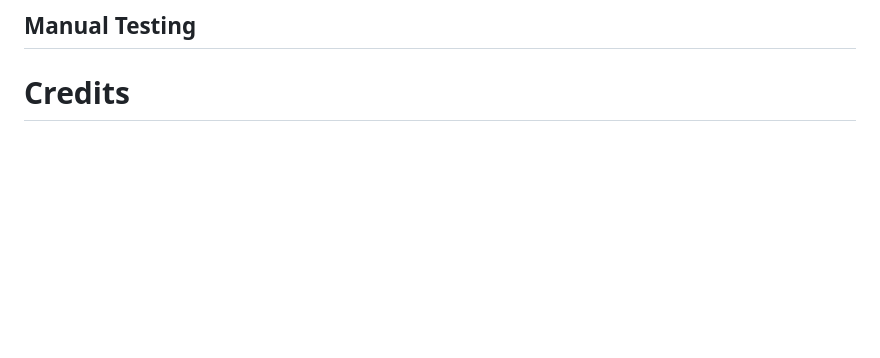
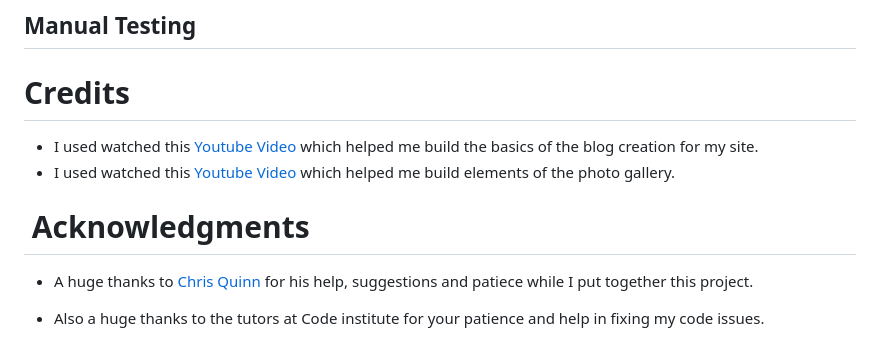
Before and after one commit to lukecdev/VanBuilds101, a Markdown page: README.md, the part around the change. Rendered like a GitHub page; blank space fills up the shorter version.

```diff
--- a/README.md
+++ b/README.md
@@ -234,3 +234,11 @@ Creating a clone enables you to make a copy of the repository at that point in t
 
 
 # Credits
+- I used watched this [Youtube Video](https://www.youtube.com/watch?v=B40bteAMM_M&list=PLCC34OHNcOtr025c1kHSPrnP18YPB-NFi) which helped me build the basics of the blog creation for my site.
+- I used watched this [Youtube Video](https://www.youtube.com/watch?v=sSquD2u5Ie0) which helped me build elements of the photo gallery.
+
+#  Acknowledgments
+
+- A huge thanks to [Chris Quinn](https://github.com/10xOXR) for his help, suggestions and patiece while I put together this project.
+
+- Also a huge thanks to the tutors at Code institute for your patience and help in fixing my code issues.
```
